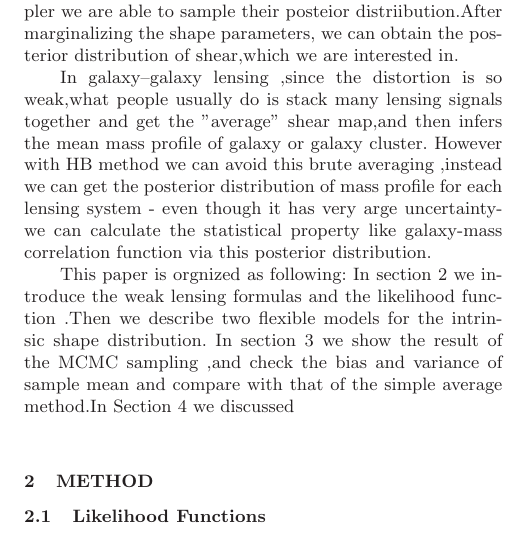
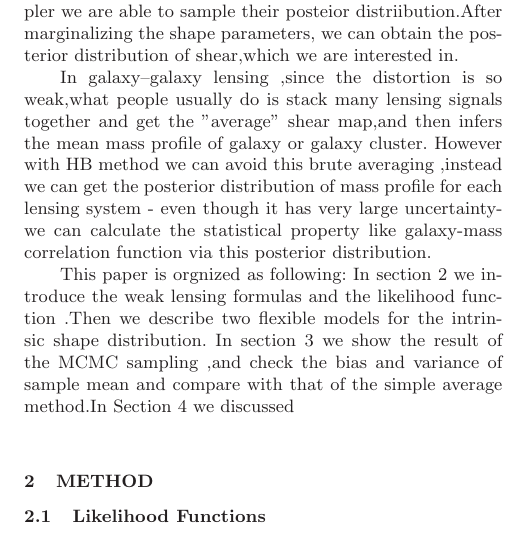
Before and after one commit to julywater/WeakLensing, a LaTeX paper (docs/ms.tex): part of one column of page 2 of 3, cut so that both start at the same text. Compiled offline with LaTeX, dvips and Ghostscript; a LaTeX package or settings file that is missing is left out.

Commit message:
Update ms.tex

```diff
--- a/docs/ms.tex
+++ b/docs/ms.tex
@@ -141,7 +141,7 @@ obtain the posterior distribution of shear,which we are interested in.
 In galaxy--galaxy lensing ,since the distortion is so weak,what people usually do is stack many lensing signals together and get the "average"
 shear map,and then infers the mean mass profile of galaxy or galaxy cluster.
 However with HB method we can avoid this brute averaging ,instead we can get the posterior distribution of mass profile for
-each lensing system - even though it has very arge uncertainty- we can calculate the statistical property like galaxy-mass
+each lensing system - even though it has very large uncertainty- we can calculate the statistical property like galaxy-mass
 correlation function via this posterior distribution.
 
 
```
